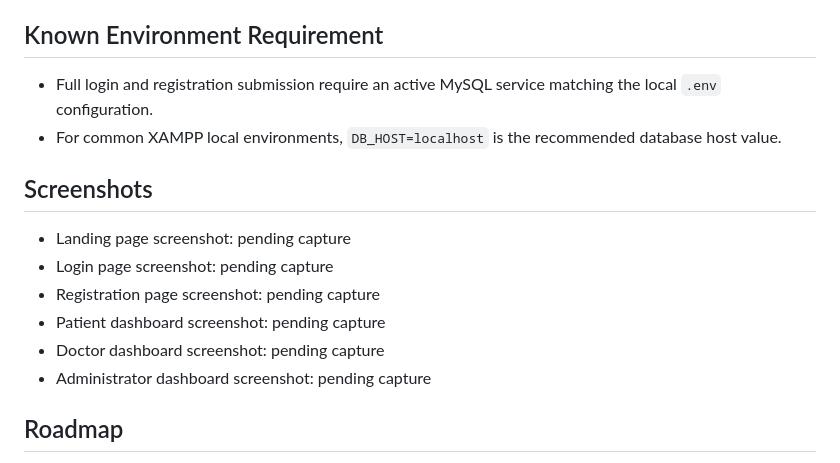
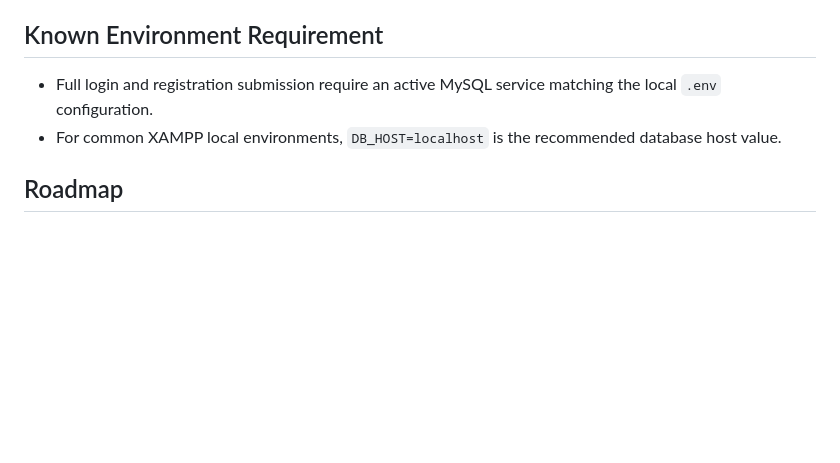
Before and after one commit to nefoticlyde76-dwu/Telehealth_Consultation, a Markdown page: README.md, the part around the change. Rendered like a GitHub page; blank space fills up the shorter version.

```diff
--- a/README.md
+++ b/README.md
@@ -211,15 +211,6 @@ mysql -u root -p < database/migrations/003_add_doctor_account_management_fields.
 - Full login and registration submission require an active MySQL service matching the local `.env` configuration.
 - For common XAMPP local environments, `DB_HOST=localhost` is the recommended database host value.
 
-## Screenshots
-
-- Landing page screenshot: pending capture
-- Login page screenshot: pending capture
-- Registration page screenshot: pending capture
-- Patient dashboard screenshot: pending capture
-- Doctor dashboard screenshot: pending capture
-- Administrator dashboard screenshot: pending capture
-
 ## Roadmap
 
 - Week 1: Foundation completed
```
